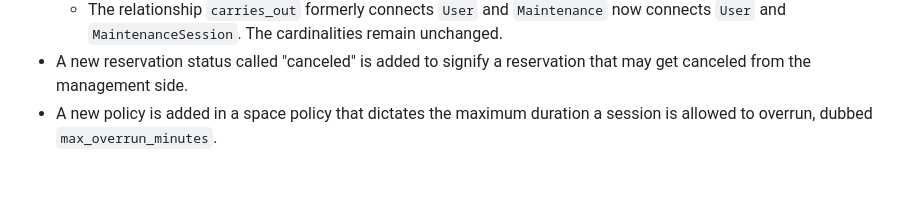
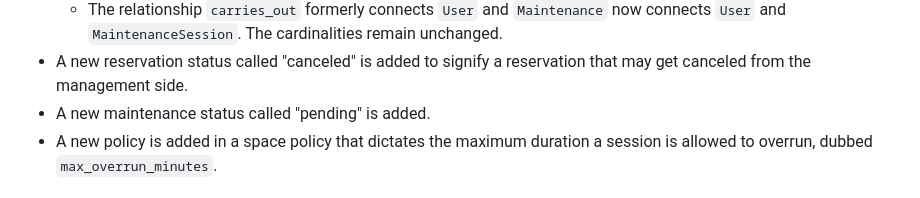
Before and after one commit to fungusdesu/cs486-project, a Markdown page: outputs/08-requirement-change-analysis-G06.md, the part around the change. Rendered like a GitHub page.

Commit message:
pending maintenance status

```diff
--- a/outputs/08-requirement-change-analysis-G06.md
+++ b/outputs/08-requirement-change-analysis-G06.md
@@ -40,6 +40,7 @@ We perform a second validation in order to set the stage for our 3NF validation.
     - A binary <code>1:1</code> relationship <code>from_maintenance</code> is created with two participating entities <code>MaintenanceSession</code> and <code>Maintenance</code>. The former has a cardinality of <code>(1, 1)</code>, and the latter has a cardinality of <code>(0, 1)</code>.
     - The relationship <code>carries_out</code> formerly connects <code>User</code> and <code>Maintenance</code> now connects <code>User</code> and <code>MaintenanceSession</code>. The cardinalities remain unchanged.
 - A new reservation status called "canceled" is added to signify a reservation that may get canceled from the management side.
+- A new maintenance status called "pending" is added.
 - A new policy is added in a space policy that dictates the maximum duration a session is allowed to overrun, dubbed <code>max_overrun_minutes</code>.
 
 # Third normal form validation
```
